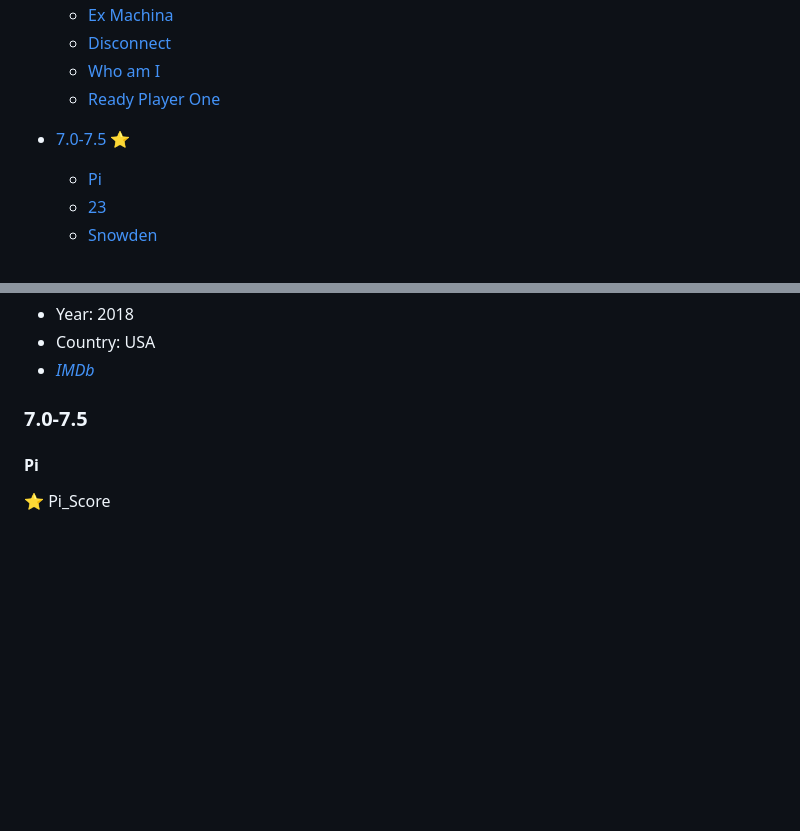
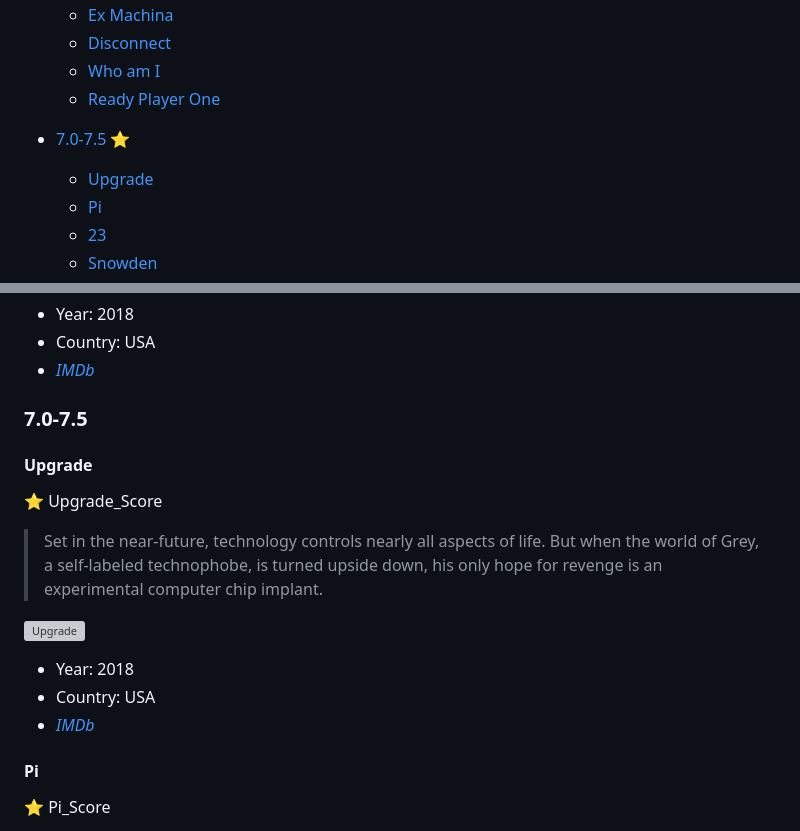
Before and after one commit to greybax/awesome-IT-films, a Markdown page: movies_prebuilt.md, 2 parts joined by grey strips. Drawn GitHub-style; blank space fills up the shorter version; grey boxes are pictures that could not be loaded.

Commit message:
Add movie "Upgrade" (2018)

```diff
--- a/movies_prebuilt.md
+++ b/movies_prebuilt.md
@@ -29,6 +29,7 @@
   - [Who am I](#who-am-i)
   - [Ready Player One](#ready-player-one)
 - [7.0-7.5 :star:](#_70-75)
+  - [Upgrade](#upgrade)
   - [Pi](#pi)
   - [23](#23)
   - [Snowden](#snowden)
@@ -254,6 +255,16 @@
 * [_IMDb_](https://www.imdb.com/title/tt1677720/)
 
 ### 7.0-7.5
+
+#### Upgrade
+:star: Upgrade_Score
+
+> Set in the near-future, technology controls nearly all aspects of life. But when the world of Grey, a self-labeled technophobe, is turned upside down, his only hope for revenge is an experimental computer chip implant.
+
+![Upgrade](../assets/upgrade.jpg)
+* Year: 2018
+* Country: USA
+* [_IMDb_](https://www.imdb.com/title/tt6499752/)
 
 #### Pi
 :star: Pi_Score
```
Also changed, not shown: assets/upgrade.jpg (added).
